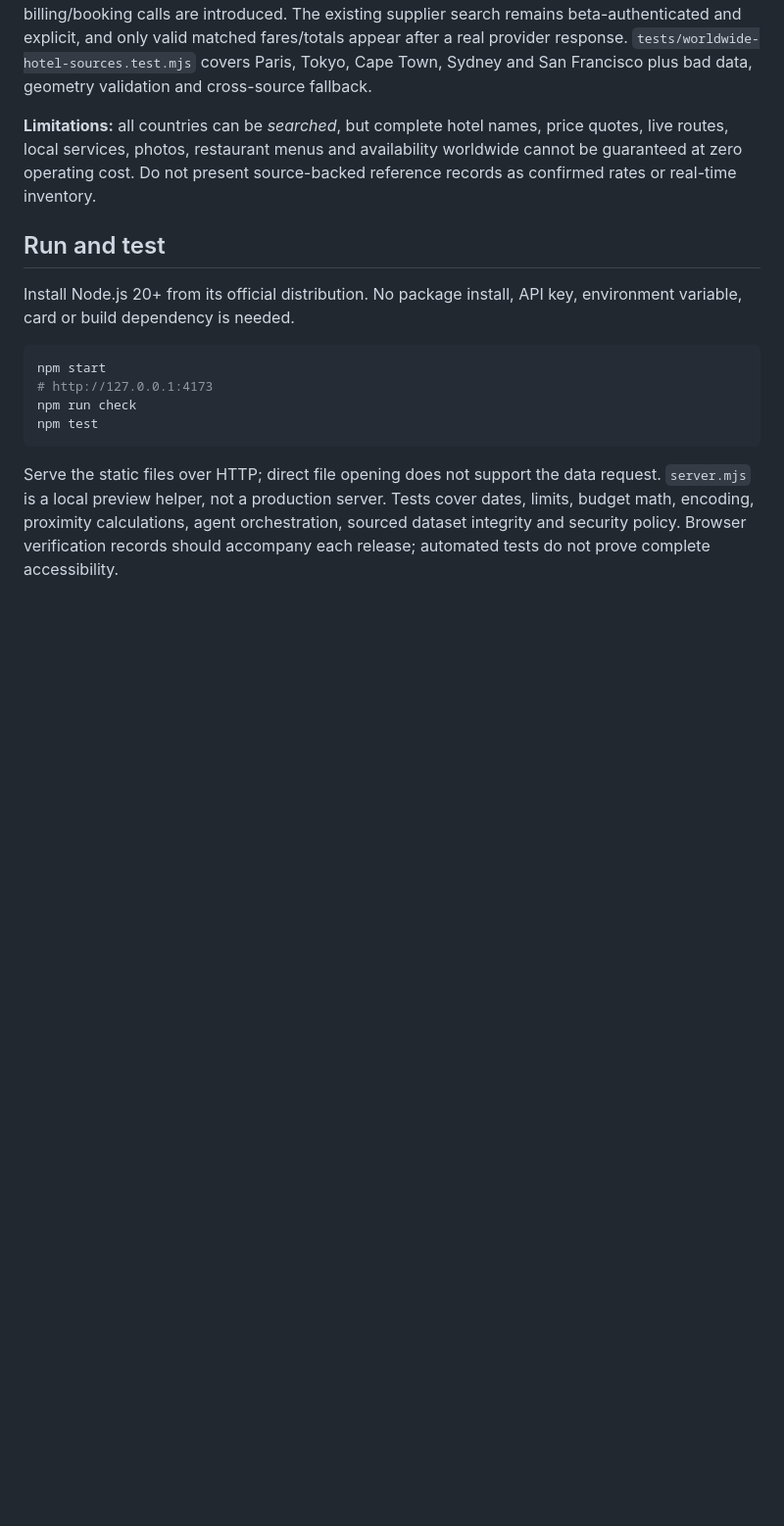
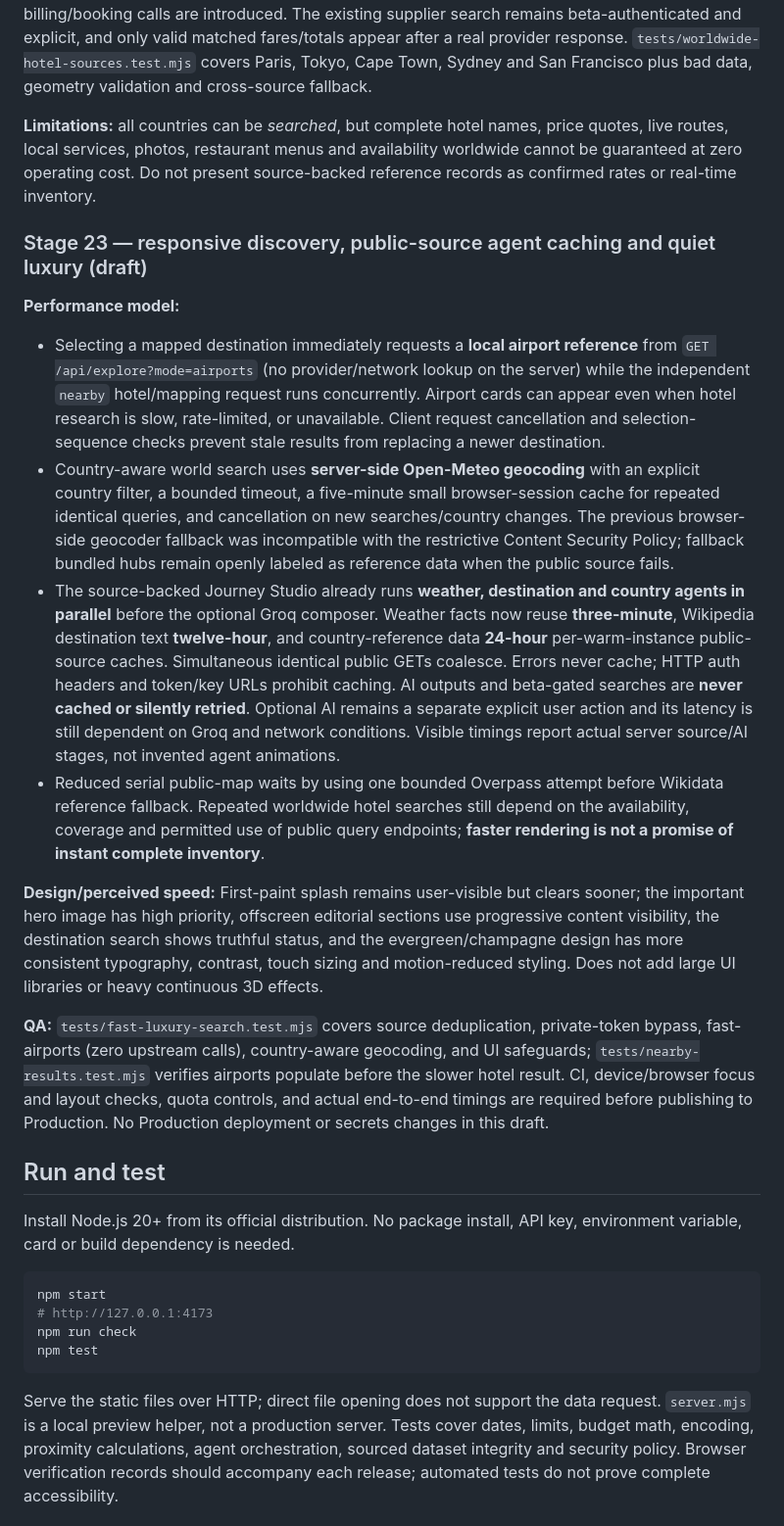
Before and after one commit to teldigi5-wq/wayfarer-world-travel, a Markdown page: README.md, the part around the change. Shown at 98% size. Drawn GitHub-style; blank space fills up the shorter version.

Commit message:
docs(perf): document truthful agent acceleration and luxury UX release gates

```diff
--- a/README.md
+++ b/README.md
@@ -278,6 +278,18 @@ Airport cards now label available municipality and ISO country code, while the d
 
 **Limitations:** all countries can be *searched*, but complete hotel names, price quotes, live routes, local services, photos, restaurant menus and availability worldwide cannot be guaranteed at zero operating cost. Do not present source-backed reference records as confirmed rates or real-time inventory.
 
+### Stage 23 — responsive discovery, public-source agent caching and quiet luxury (draft)
+
+**Performance model:**
+- Selecting a mapped destination immediately requests a **local airport reference** from `GET /api/explore?mode=airports` (no provider/network lookup on the server) while the independent `nearby` hotel/mapping request runs concurrently. Airport cards can appear even when hotel research is slow, rate-limited, or unavailable. Client request cancellation and selection-sequence checks prevent stale results from replacing a newer destination.
+- Country-aware world search uses **server-side Open-Meteo geocoding** with an explicit country filter, a bounded timeout, a five-minute small browser-session cache for repeated identical queries, and cancellation on new searches/country changes. The previous browser-side geocoder fallback was incompatible with the restrictive Content Security Policy; fallback bundled hubs remain openly labeled as reference data when the public source fails.
+- The source-backed Journey Studio already runs **weather, destination and country agents in parallel** before the optional Groq composer. Weather facts now reuse **three-minute**, Wikipedia destination text **twelve-hour**, and country-reference data **24-hour** per-warm-instance public-source caches. Simultaneous identical public GETs coalesce. Errors never cache; HTTP auth headers and token/key URLs prohibit caching. AI outputs and beta-gated searches are **never cached or silently retried**. Optional AI remains a separate explicit user action and its latency is still dependent on Groq and network conditions. Visible timings report actual server source/AI stages, not invented agent animations.
+- Reduced serial public-map waits by using one bounded Overpass attempt before Wikidata reference fallback. Repeated worldwide hotel searches still depend on the availability, coverage and permitted use of public query endpoints; **faster rendering is not a promise of instant complete inventory**.
+
+**Design/perceived speed:** First-paint splash remains user-visible but clears sooner; the important hero image has high priority, offscreen editorial sections use progressive content visibility, the destination search shows truthful status, and the evergreen/champagne design has more consistent typography, contrast, touch sizing and motion-reduced styling. Does not add large UI libraries or heavy continuous 3D effects.
+
+**QA:** `tests/fast-luxury-search.test.mjs` covers source deduplication, private-token bypass, fast-airports (zero upstream calls), country-aware geocoding, and UI safeguards; `tests/nearby-results.test.mjs` verifies airports populate before the slower hotel result. CI, device/browser focus and layout checks, quota controls, and actual end-to-end timings are required before publishing to Production. No Production deployment or secrets changes in this draft.
+
 ## Run and test
 
 Install Node.js 20+ from its official distribution. No package install, API key, environment variable, card or build dependency is needed.
```
